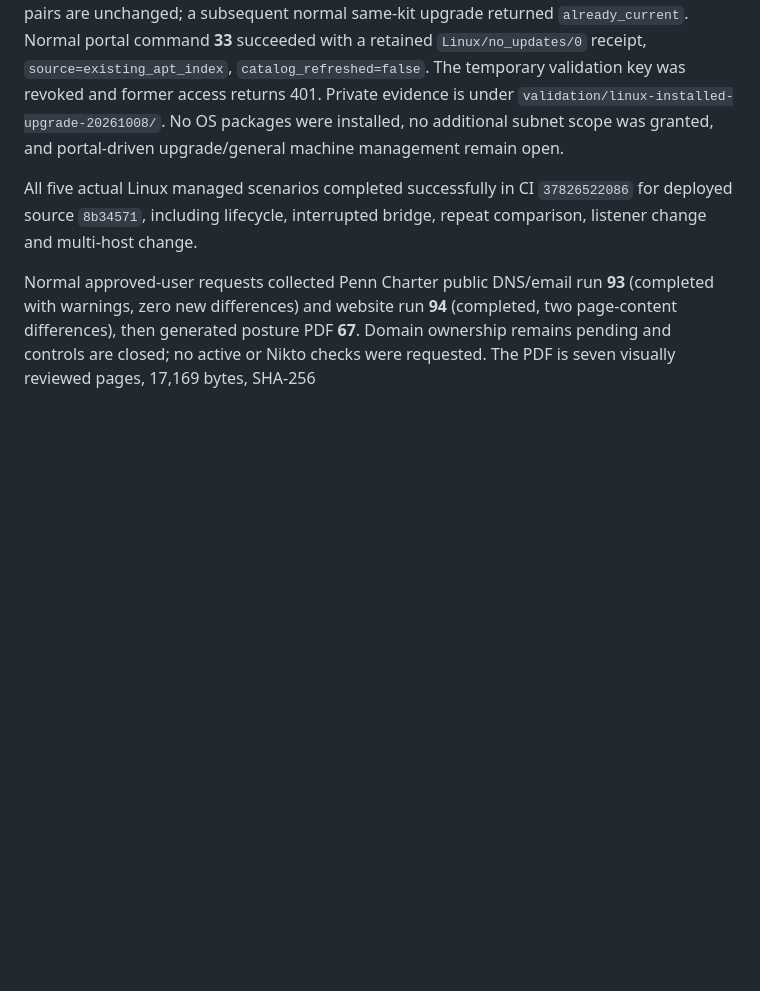
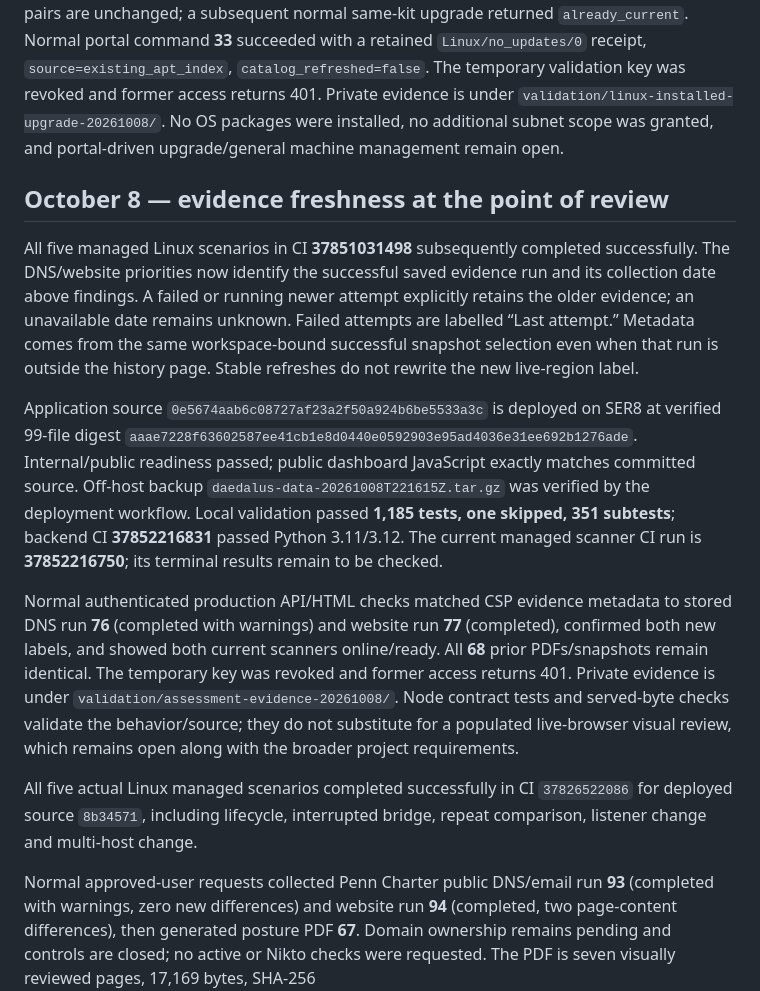
Before and after one commit to techmore/tm-daedalus, a Markdown page: docs/COMPLETION-AUDIT-20261008.md, the part around the change. GitHub-like rendering; blank space fills up the shorter version.

Commit message:
Record live audit evidence freshness rollout

```diff
--- a/docs/COMPLETION-AUDIT-20261008.md
+++ b/docs/COMPLETION-AUDIT-20261008.md
@@ -97,6 +97,14 @@ Application source `5318e6a72b0c920e96d87f50f1d13065ebab8f8f` is deployed in SER
 
 The normal scoped download yielded kit `c51e1ebeb0dad24d0366499bddf2d05804590304f6b52cd0cd9c8f1bbd6e0017`. The verified idle Linux scanner's two owned units were stopped, its listener closure confirmed, and the shipped offline command completed with private descriptor backups. Its installed agent source matches the repository. Enrollment/authentication hashes and all **68** portal PDF/snapshot pairs are unchanged; a subsequent normal same-kit upgrade returned `already_current`. Normal portal command **33** succeeded with a retained `Linux/no_updates/0` receipt, `source=existing_apt_index`, `catalog_refreshed=false`. The temporary validation key was revoked and former access returns 401. Private evidence is under `validation/linux-installed-upgrade-20261008/`. No OS packages were installed, no additional subnet scope was granted, and portal-driven upgrade/general machine management remain open.
 
+## October 8 — evidence freshness at the point of review
+
+All five managed Linux scenarios in CI **37851031498** subsequently completed successfully. The DNS/website priorities now identify the successful saved evidence run and its collection date above findings. A failed or running newer attempt explicitly retains the older evidence; an unavailable date remains unknown. Failed attempts are labelled “Last attempt.” Metadata comes from the same workspace-bound successful snapshot selection even when that run is outside the history page. Stable refreshes do not rewrite the new live-region label.
+
+Application source `0e5674aab6c08727af23a2f50a924b6be5533a3c` is deployed on SER8 at verified 99-file digest `aaae7228f63602587ee41cb1e8d0440e0592903e95ad4036e31ee692b1276ade`. Internal/public readiness passed; public dashboard JavaScript exactly matches committed source. Off-host backup `daedalus-data-20261008T221615Z.tar.gz` was verified by the deployment workflow. Local validation passed **1,185 tests, one skipped, 351 subtests**; backend CI **37852216831** passed Python 3.11/3.12. The current managed scanner CI run is **37852216750**; its terminal results remain to be checked.
+
+Normal authenticated production API/HTML checks matched CSP evidence metadata to stored DNS run **76** (completed with warnings) and website run **77** (completed), confirmed both new labels, and showed both current scanners online/ready. All **68** prior PDFs/snapshots remain identical. The temporary key was revoked and former access returns 401. Private evidence is under `validation/assessment-evidence-20261008/`. Node contract tests and served-byte checks validate the behavior/source; they do not substitute for a populated live-browser visual review, which remains open along with the broader project requirements.
+
 All five actual Linux managed scenarios completed successfully in CI `37826522086` for deployed source `8b34571`, including lifecycle, interrupted bridge, repeat comparison, listener change and multi-host change.
 
 Normal approved-user requests collected Penn Charter public DNS/email run **93** (completed with warnings, zero new differences) and website run **94** (completed, two page-content differences), then generated posture PDF **67**. Domain ownership remains pending and controls are closed; no active or Nikto checks were requested. The PDF is seven visually reviewed pages, 17,169 bytes, SHA-256 `05ea9992f134a3ee1da72272fc3000e3037f8bbd835997524826fd58b1d10087`. It preserves the existing report theme. Registration metadata is collected; certificate-transparency evidence remains unavailable. Website content digest/size differences do not establish a security incident.
```
